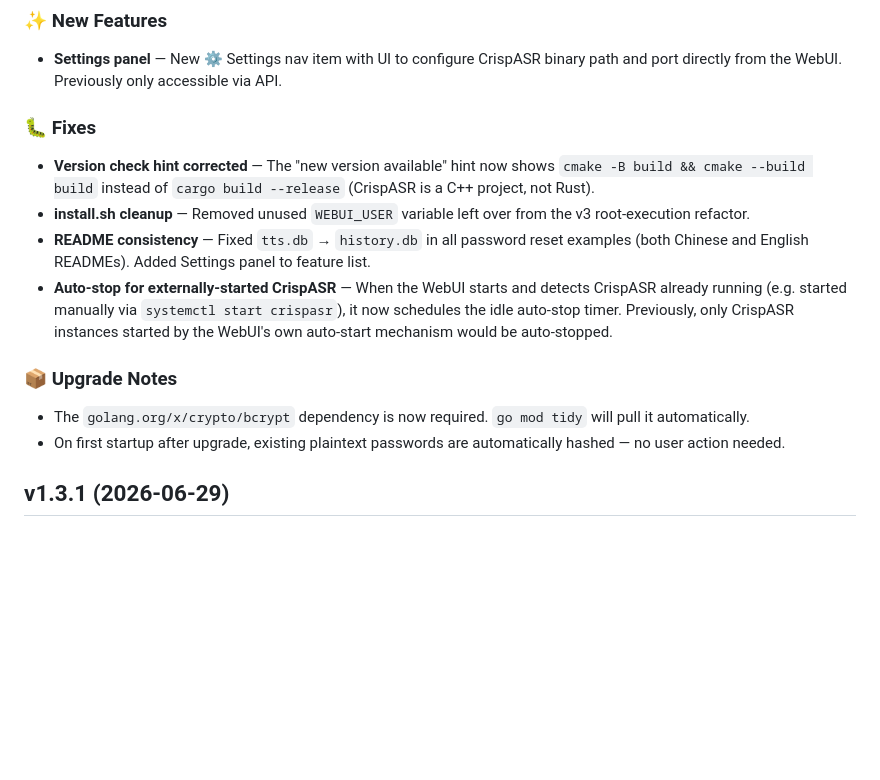
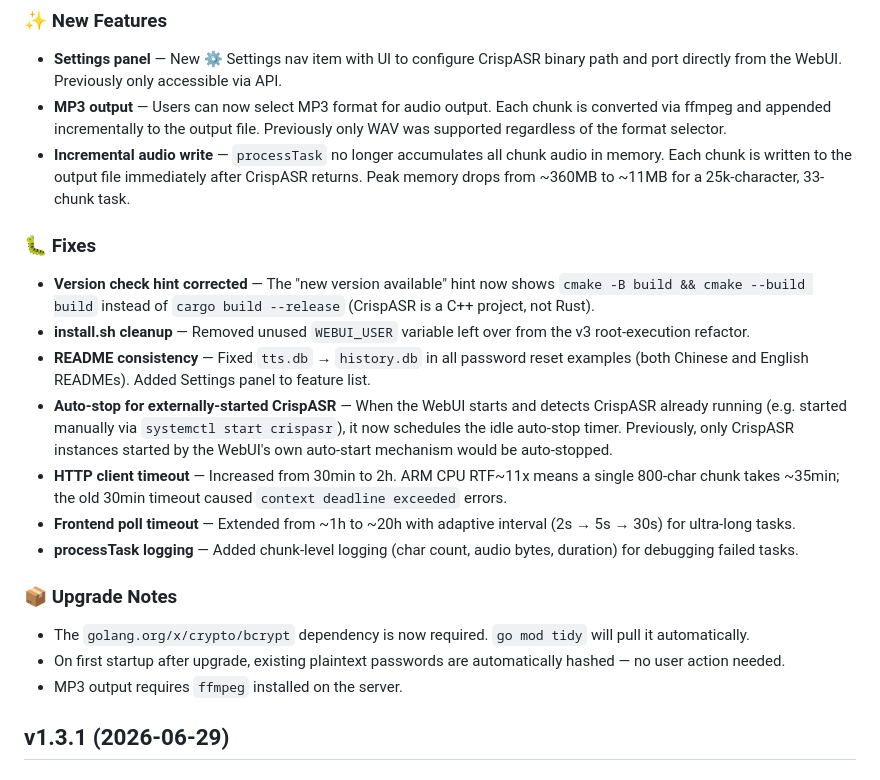
Before and after one commit to yzy806806/crispasr-webui, a Markdown page: CHANGELOG.md, the part around one of its changes. Drawn GitHub-style; blank space fills up the shorter version.

```diff
--- a/CHANGELOG.md
+++ b/CHANGELOG.md
@@ -9,6 +9,8 @@
 ### ✨ New Features
 
 - **Settings panel** — New ⚙️ Settings nav item with UI to configure CrispASR binary path and port directly from the WebUI. Previously only accessible via API.
+- **MP3 output** — Users can now select MP3 format for audio output. Each chunk is converted via ffmpeg and appended incrementally to the output file. Previously only WAV was supported regardless of the format selector.
+- **Incremental audio write** — `processTask` no longer accumulates all chunk audio in memory. Each chunk is written to the output file immediately after CrispASR returns. Peak memory drops from ~360MB to ~11MB for a 25k-character, 33-chunk task.
 
 ### 🐛 Fixes
 
@@ -16,11 +18,15 @@
 - **install.sh cleanup** — Removed unused `WEBUI_USER` variable left over from the v3 root-execution refactor.
 - **README consistency** — Fixed `tts.db` → `history.db` in all password reset examples (both Chinese and English READMEs). Added Settings panel to feature list.
 - **Auto-stop for externally-started CrispASR** — When the WebUI starts and detects CrispASR already running (e.g. started manually via `systemctl start crispasr`), it now schedules the idle auto-stop timer. Previously, only CrispASR instances started by the WebUI's own auto-start mechanism would be auto-stopped.
+- **HTTP client timeout** — Increased from 30min to 2h. ARM CPU RTF~11x means a single 800-char chunk takes ~35min; the old 30min timeout caused `context deadline exceeded` errors.
+- **Frontend poll timeout** — Extended from ~1h to ~20h with adaptive interval (2s → 5s → 30s) for ultra-long tasks.
+- **processTask logging** — Added chunk-level logging (char count, audio bytes, duration) for debugging failed tasks.
 
 ### 📦 Upgrade Notes
 
 - The `golang.org/x/crypto/bcrypt` dependency is now required. `go mod tidy` will pull it automatically.
 - On first startup after upgrade, existing plaintext passwords are automatically hashed — no user action needed.
+- MP3 output requires `ffmpeg` installed on the server.
 
 ## v1.3.1 (2026-06-29)
 
```
Also changed, not shown: other parts of CHANGELOG.md (+1 -1 lines), README.md (+2 -0 lines), README_en.md (+2 -0 lines).
